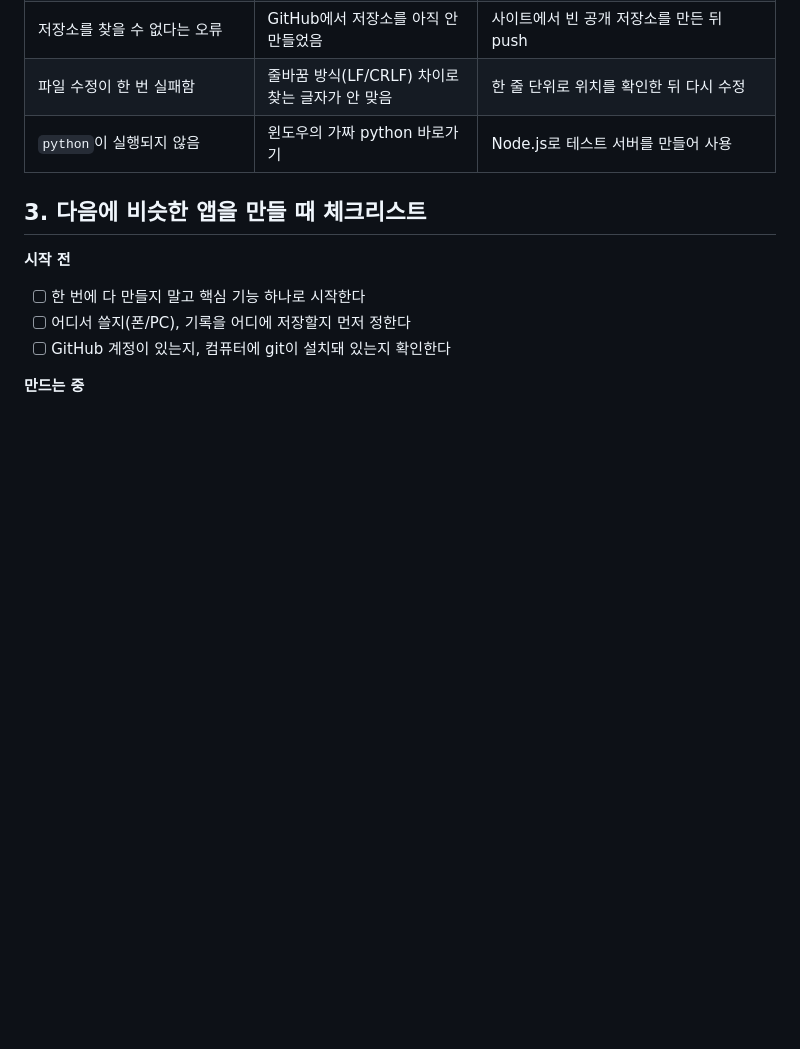
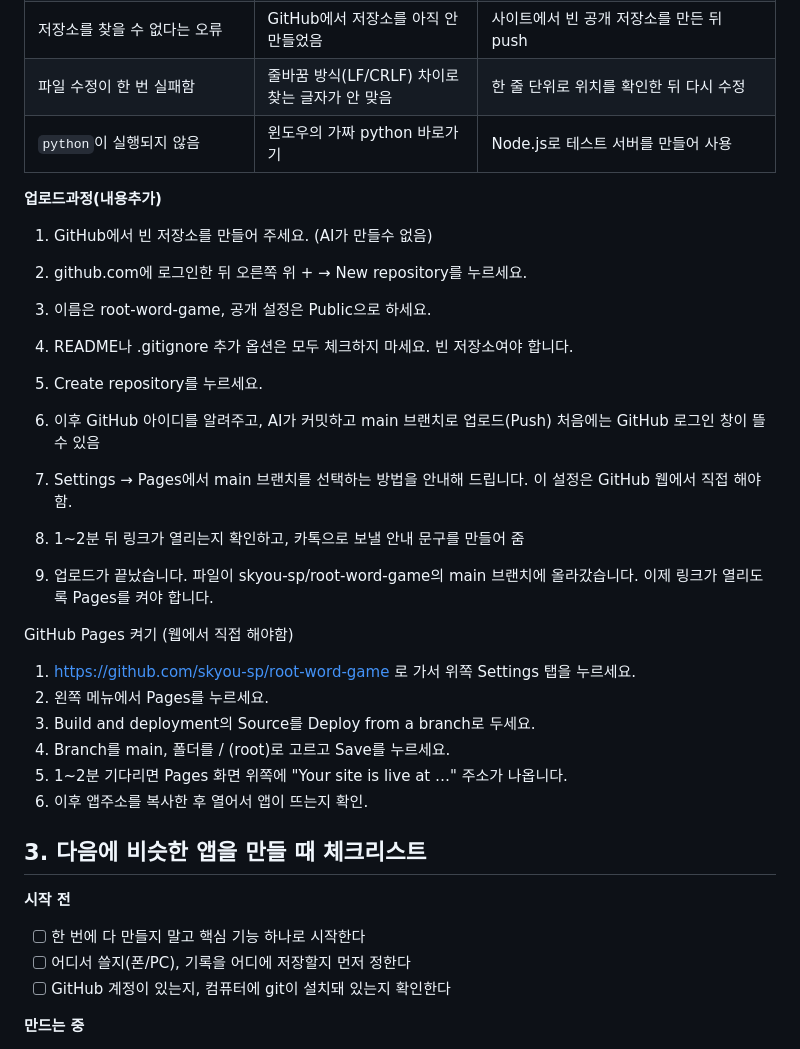
Before and after one commit to skyou-sp/root-word-game, a Markdown page: docs/BUILD-LOG.md, the part around the change. Rendered like a GitHub page; blank space fills up the shorter version.

Commit message:
Update BUILD-LOG with GitHub upload instructions
Added detailed steps for uploading a project to GitHub and enabling GitHub Pages.

```diff
--- a/docs/BUILD-LOG.md
+++ b/docs/BUILD-LOG.md
@@ -31,6 +31,26 @@
 | 파일 수정이 한 번 실패함 | 줄바꿈 방식(LF/CRLF) 차이로 찾는 글자가 안 맞음 | 한 줄 단위로 위치를 확인한 뒤 다시 수정 |
 | `python`이 실행되지 않음 | 윈도우의 가짜 python 바로가기 | Node.js로 테스트 서버를 만들어 사용 |
 
+**업로드과정(내용추가)**
+1. GitHub에서 빈 저장소를 만들어 주세요. (AI가 만들수 없음)
+2. github.com에 로그인한 뒤 오른쪽 위 + → New repository를 누르세요.
+3. 이름은 root-word-game, 공개 설정은 Public으로 하세요.
+4. README나 .gitignore 추가 옵션은 모두 체크하지 마세요. 빈 저장소여야 합니다.
+5. Create repository를 누르세요.
+
+6. 이후 GitHub 아이디를 알려주고, AI가 커밋하고 main 브랜치로 업로드(Push) 처음에는 GitHub 로그인 창이 뜰 수 있음
+7.  Settings → Pages에서 main 브랜치를 선택하는 방법을 안내해 드립니다. 이 설정은 GitHub 웹에서 직접 해야함.
+8.  1~2분 뒤 링크가 열리는지 확인하고, 카톡으로 보낼 안내 문구를 만들어 줌
+9.  업로드가 끝났습니다. 파일이 skyou-sp/root-word-game의 main 브랜치에 올라갔습니다. 이제 링크가 열리도록 Pages를 켜야 합니다.
+
+GitHub Pages 켜기 (웹에서 직접 해야함)
+1. https://github.com/skyou-sp/root-word-game 로 가서 위쪽 Settings 탭을 누르세요.
+2. 왼쪽 메뉴에서 Pages를 누르세요.
+3. Build and deployment의 Source를 Deploy from a branch로 두세요.
+4. Branch를 main, 폴더를 / (root)로 고르고 Save를 누르세요.
+5. 1~2분 기다리면 Pages 화면 위쪽에 "Your site is live at …" 주소가 나옵니다.
+6. 이후 앱주소를 복사한 후 열어서 앱이 뜨는지 확인.
+
 ## 3. 다음에 비슷한 앱을 만들 때 체크리스트
 
 **시작 전**
```
